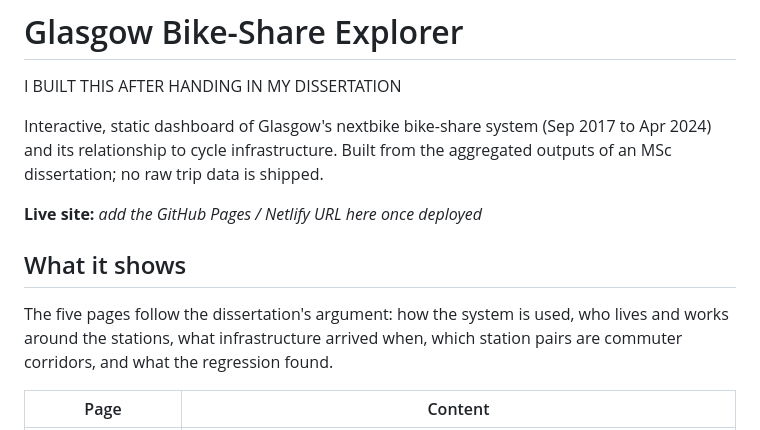
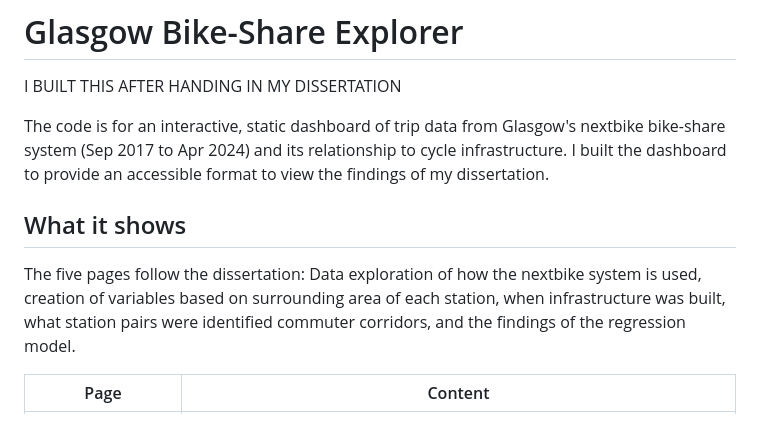
Before and after one commit to calumslanghub/GlasgowBSS-Explorer, a Markdown page: README.md, the part around one of its changes. Rendered like a GitHub page.

```diff
--- a/README.md
+++ b/README.md
@@ -2,17 +2,14 @@
 
 I BUILT THIS AFTER HANDING IN MY DISSERTATION
 
-Interactive, static dashboard of Glasgow's nextbike bike-share system (Sep 2017
-to Apr 2024) and its relationship to cycle infrastructure. Built from the
-aggregated outputs of an MSc dissertation; no raw trip data is shipped.
-
-**Live site:** _add the GitHub Pages / Netlify URL here once deployed_
+The code is for an interactive, static dashboard of trip data from Glasgow's nextbike bike-share system (Sep 2017
+to Apr 2024) and its relationship to cycle infrastructure. I built the dashboard to provide an accessible format to view the findings of my dissertation.
 
 ## What it shows
 
-The five pages follow the dissertation's argument: how the system is used,
-who lives and works around the stations, what infrastructure arrived when,
-which station pairs are commuter corridors, and what the regression found.
+The five pages follow the dissertation: Data exploration of how the nextbike system is used,
+creation of variables based on surrounding area of each station, when infrastructure was built,
+what station pairs were identified commuter corridors, and the findings of the regression model.
 
 | Page | Content |
 |---|---|
```
Also changed, not shown: other parts of README.md (+0 -50 lines).
